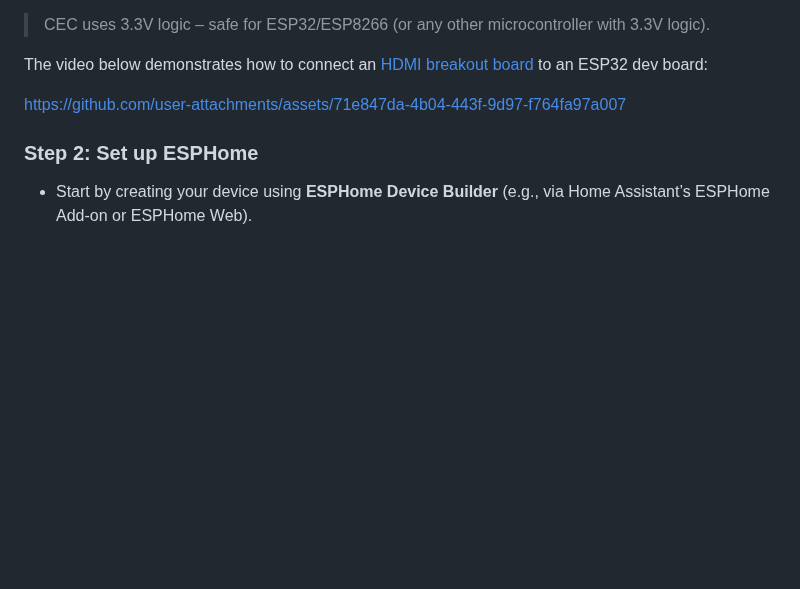
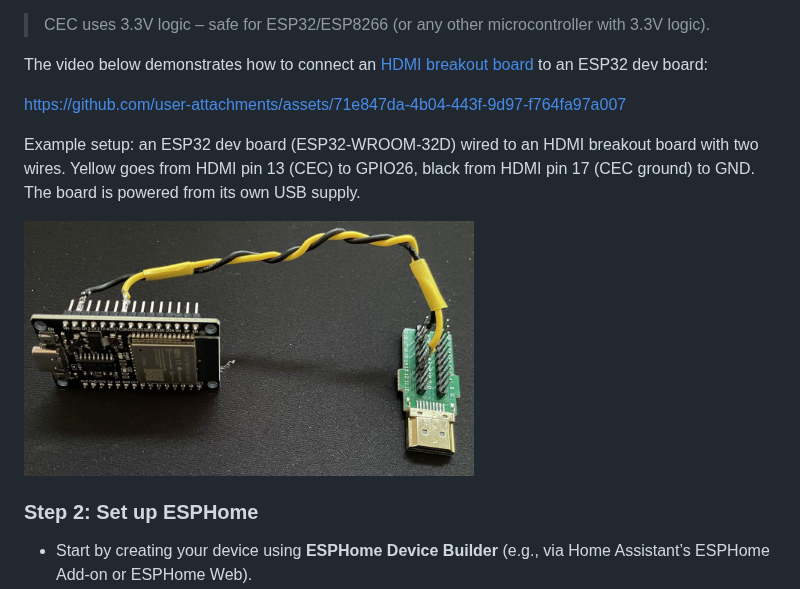
Before and after one commit to Palakis/esphome-native-hdmi-cec, a Markdown page: README.md, the part around the change. Drawn GitHub-style; pictures changed too: images/example-setup-esp32.jpg (added); blank space fills up the shorter version.

Commit message:
docs: add example setup photo to the wiring section

```diff
--- a/README.md
+++ b/README.md
@@ -41,6 +41,10 @@ Connect the microcontroller to an HDMI connector (HDMI connectors and breakout b
 The video below demonstrates how to connect an [HDMI breakout board](https://a.aliexpress.com/_EvuSss4) to an ESP32 dev board:
 
 https://github.com/user-attachments/assets/71e847da-4b04-443f-9d97-f764fa97a007
+
+Example setup: an ESP32 dev board (ESP32-WROOM-32D) wired to an HDMI breakout board with two wires. Yellow goes from HDMI pin 13 (CEC) to GPIO26, black from HDMI pin 17 (CEC ground) to GND. The board is powered from its own USB supply.
+
+<img src="images/example-setup-esp32.jpg" alt="ESP32 dev board wired to an HDMI breakout board: pin 13 to GPIO26, pin 17 to GND" width="450">
 
 ### Step 2: Set up ESPHome
 
```
